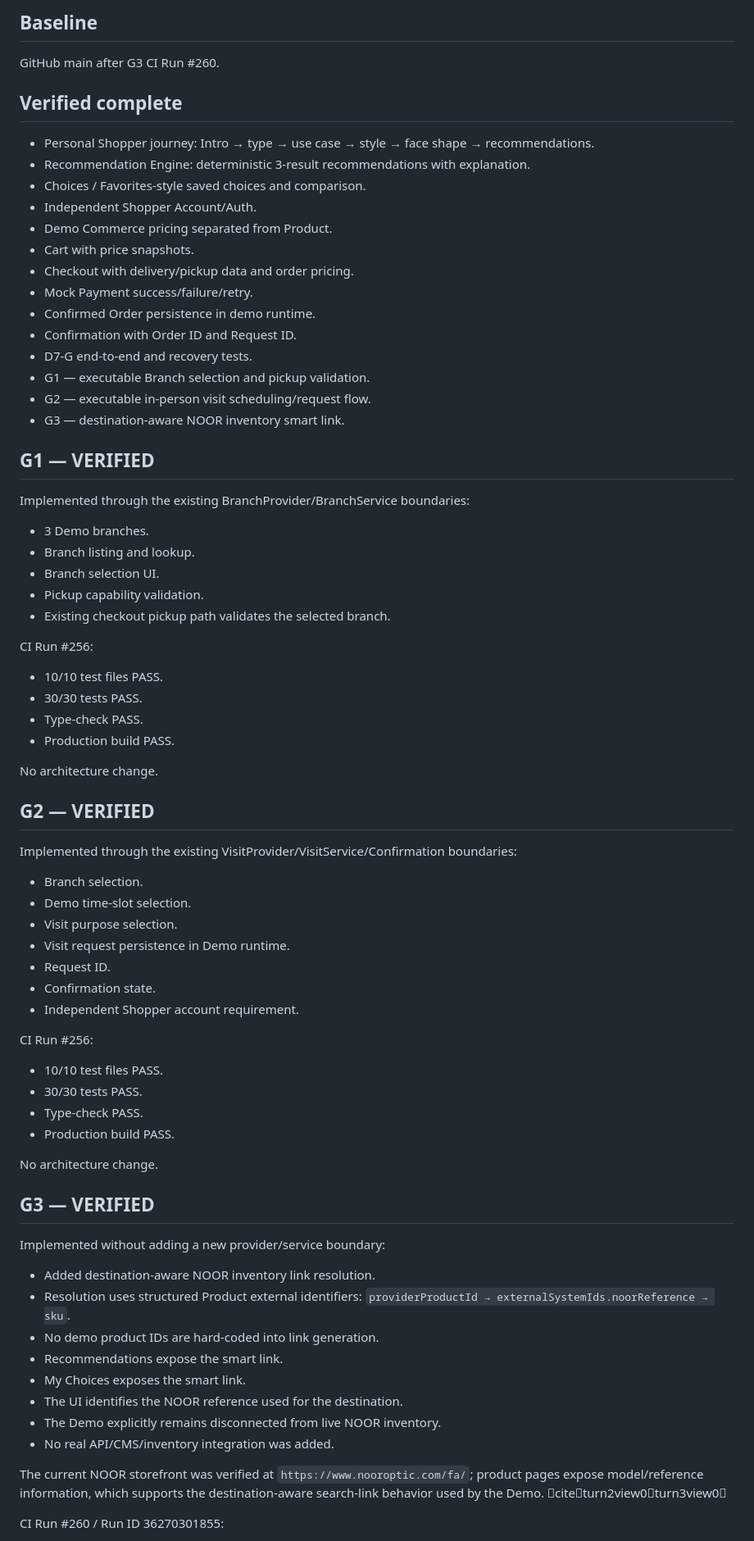
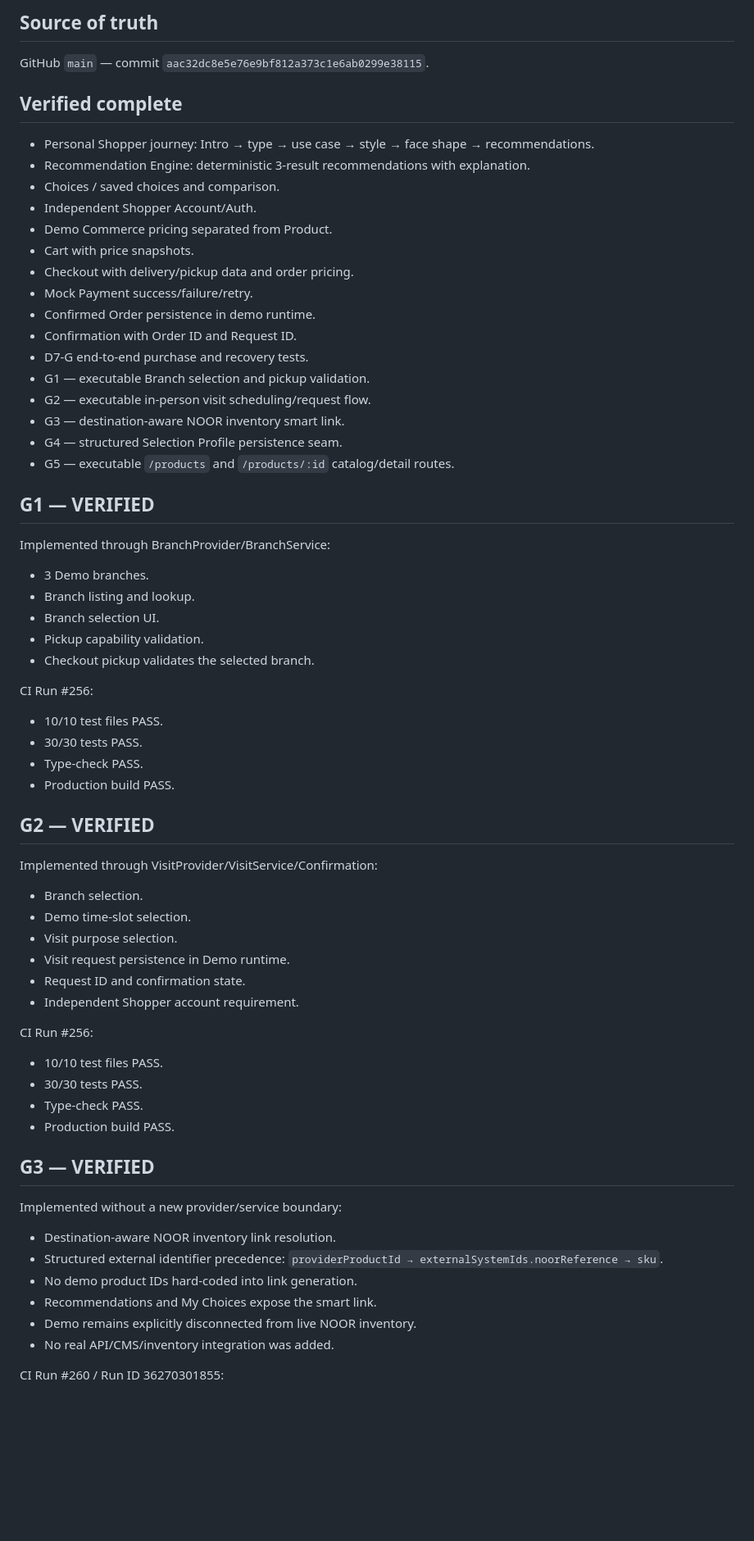
Before and after one commit to Mohamad-haghi/noor-personal-shopper, a Markdown page: NOOR_POST_D7_AUDIT.md, the part around one of its changes. Shown at 82% size. Drawn GitHub-style; blank space fills up the shorter version.

```diff
--- a/NOOR_POST_D7_AUDIT.md
+++ b/NOOR_POST_D7_AUDIT.md
@@ -5,11 +5,11 @@
 
-## Baseline
-GitHub main after G3 CI Run #260.
+## Source of truth
+GitHub `main` — commit `aac32dc8e5e76e9bf812a373c1e6ab0299e38115`.
 
 ## Verified complete
 - Personal Shopper journey: Intro → type → use case → style → face shape → recommendations.
 - Recommendation Engine: deterministic 3-result recommendations with explanation.
-- Choices / Favorites-style saved choices and comparison.
+- Choices / saved choices and comparison.
 - Independent Shopper Account/Auth.
 - Demo Commerce pricing separated from Product.
 - Cart with price snapshots.
@@ -17,18 +17,20 @@ GitHub main after G3 CI Run #260.
 - Mock Payment success/failure/retry.
 - Confirmed Order persistence in demo runtime.
 - Confirmation with Order ID and Request ID.
-- D7-G end-to-end and recovery tests.
+- D7-G end-to-end purchase and recovery tests.
 - G1 — executable Branch selection and pickup validation.
 - G2 — executable in-person visit scheduling/request flow.
 - G3 — destination-aware NOOR inventory smart link.
+- G4 — structured Selection Profile persistence seam.
+- G5 — executable `/products` and `/products/:id` catalog/detail routes.
 
 ## G1 — VERIFIED
-Implemented through the existing BranchProvider/BranchService boundaries:
+Implemented through BranchProvider/BranchService:
 - 3 Demo branches.
 - Branch listing and lookup.
 - Branch selection UI.
 - Pickup capability validation.
-- Existing checkout pickup path validates the selected branch.
+- Checkout pickup validates the selected branch.
 
 CI Run #256:
 - 10/10 test files PASS.
@@ -36,16 +38,13 @@ CI Run #256:
 - Type-check PASS.
 - Production build PASS.
 
-No architecture change.
-
 ## G2 — VERIFIED
-Implemented through the existing VisitProvider/VisitService/Confirmation boundaries:
+Implemented through VisitProvider/VisitService/Confirmation:
 - Branch selection.
 - Demo time-slot selection.
 - Visit purpose selection.
 - Visit request persistence in Demo runtime.
-- Request ID.
-- Confirmation state.
+- Request ID and confirmation state.
 - Independent Shopper account requirement.
 
 CI Run #256:
@@ -54,21 +53,14 @@ CI Run #256:
 - Type-check PASS.
 - Production build PASS.
 
-No architecture change.
-
 ## G3 — VERIFIED
-Implemented without adding a new provider/service boundary:
-- Added destination-aware NOOR inventory link resolution.
-- Resolution uses structured Product external identifiers:
-  `providerProductId → externalSystemIds.noorReference → sku`.
-- No demo product IDs are hard-coded into link generation.
-- Recommendations expose the smart link.
-- My Choices exposes the smart link.
-- The UI identifies the NOOR reference used for the destination.
-- The Demo explicitly remains disconnected from live NOOR inventory.
+Implemented without a new provider/service boundary:
+- Destination-aware NOOR inventory link resolution.
+- Structured external identifier precedence: `providerProductId → externalSystemIds.noorReference → sku`.
+- No demo product IDs hard-coded into link generation.
+- Recommendations and My Choices expose the smart link.
+- Demo remains explicitly disconnected from live NOOR inventory.
 - No real API/CMS/inventory integration was added.
-
-The current NOOR storefront was verified at `https://www.nooroptic.com/fa/`; product pages expose model/reference information, which supports the destination-aware search-link behavior used by the Demo. citeturn2view0turn3view0
 
 CI Run #260 / Run ID 36270301855:
 - 11/11 test files PASS.
```
Also changed, not shown: other parts of NOOR_POST_D7_AUDIT.md (+83 -38 lines).
